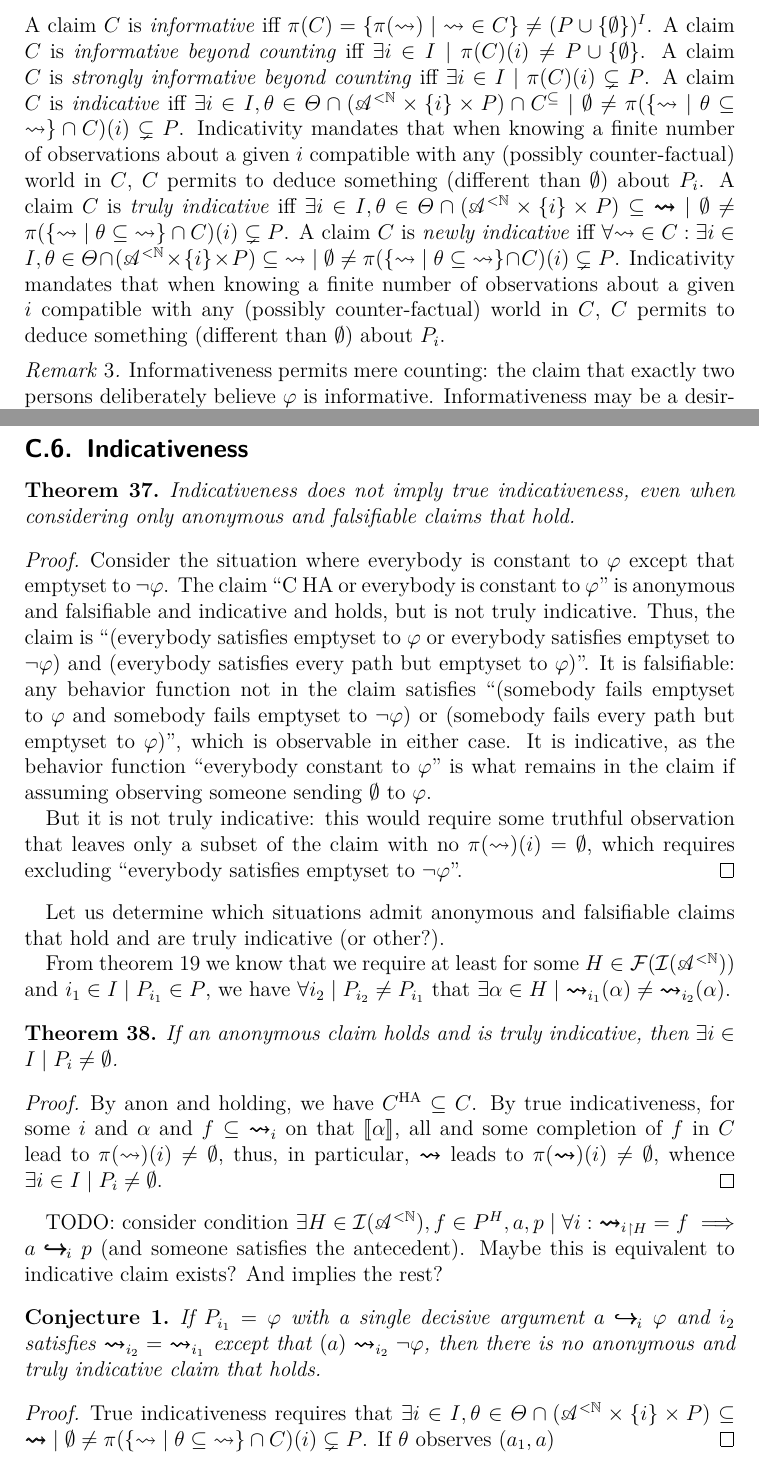
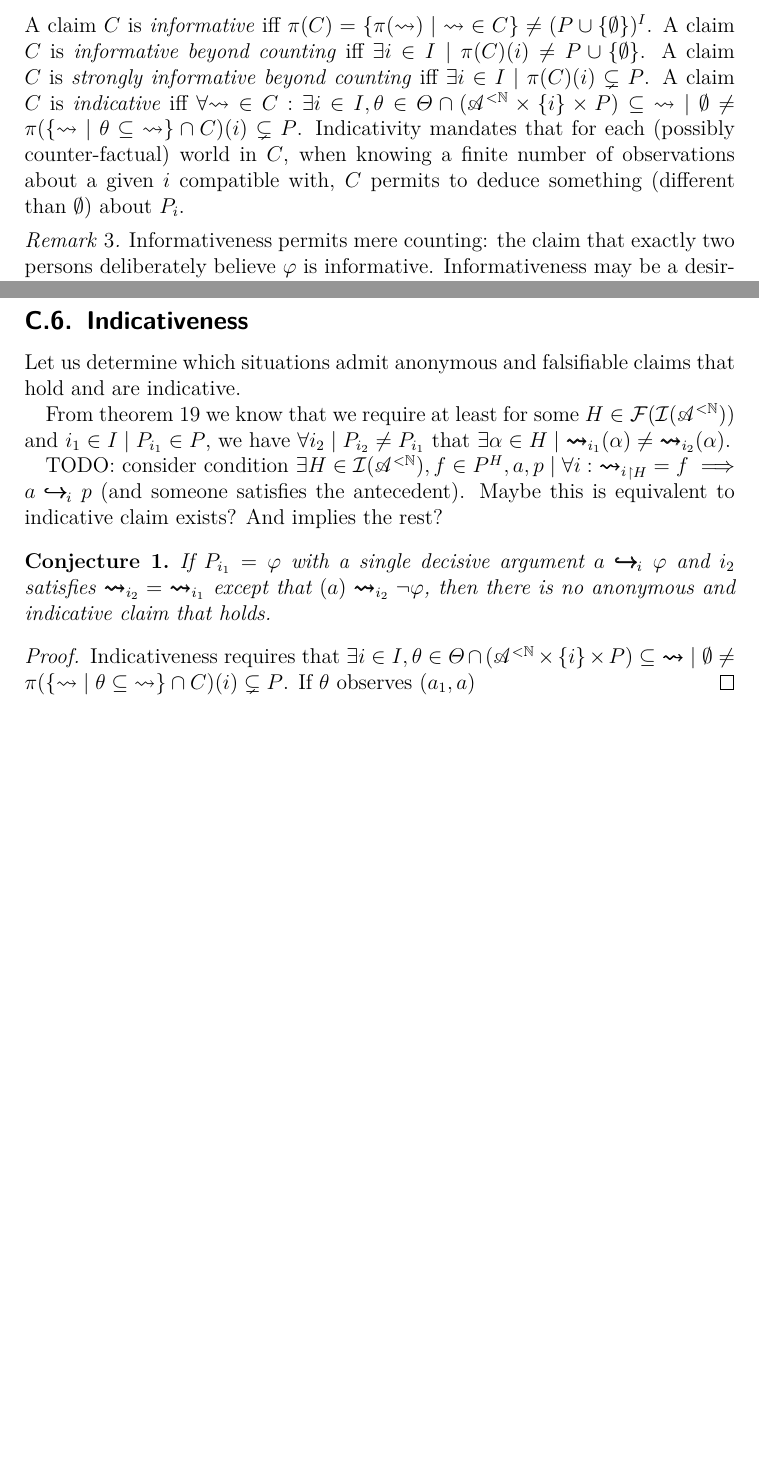
Before and after one commit to oliviercailloux/simple-models-dp, a LaTeX paper (simple.tex): two parts of pages 12 and 44 of 53 before the commit and two parts of pages 12 and 44 of 52 after it, joined at a grey line, cut so that both start at the same text, the shorter picture padded with empty space. Compiled offline with pdfLaTeX; a LaTeX package or settings file that is missing is left out.

Commit message:
Kept single def indicativeness

```diff
--- a/simple.tex
+++ b/simple.tex
@@ -294,10 +294,7 @@ falsifiability guarantees that a claim holds if, and only if, it is not rejectab
 A claim $C$ is \emph{informative} iff $\pi(C) = \set{\pi(\allleadstog) \suchthat {\allleadstog} \in C} ≠ (P \cup \set{\emptyset})^I$.
 A claim $C$ is \emph{informative beyond counting} iff $\exists i \in I \suchthat \pi(C)(i) ≠ P \cup \set{\emptyset}$.
 A claim $C$ is \emph{strongly informative beyond counting} iff $\exists i \in I \suchthat \pi(C)(i) \ssub P$.
-% A claim $C$ is \emph{indicative} iff $\exists H \in \finite(\incr(\allhists)), i \in I \suchthat \pi(\set{{\allleadstog} \suchthat H \wsub \ileadstoinvg(P)} \cap C)(i) \ssub P$. Indicativity mandates that when knowing a finite number of observations about a given $i$, $C$ permits to deduce something (different than $\emptyset$) about $P_i$.
-A claim $C$ is \emph{indicative} iff $\exists i \in I, \theta \in \Theta \cap (\allhists × \set{i} × P) \cap C^\wsub \suchthat \emptyset ≠ \pi(\set{{\allleadstog} \suchthat \theta \wsub {\allleadstog}} \cap C)(i) \ssub P$. Indicativity mandates that when knowing a finite number of observations about a given $i$ compatible with any (possibly counter-factual) world in $C$, $C$ permits to deduce something (different than $\emptyset$) about $P_i$.
-A claim $C$ is \emph{truly indicative} iff $\exists i \in I, \theta \in \Theta \cap (\allhists × \set{i} × P) \wsub {\allleadsto} \suchthat \emptyset ≠ \pi(\set{{\allleadstog} \suchthat \theta \wsub {\allleadstog}} \cap C)(i) \ssub P$.
-A claim $C$ is \emph{newly indicative} iff $\forall {\allleadstog} \in C: \exists i \in I, \theta \in \Theta \cap (\allhists × \set{i} × P) \wsub {\allleadstog} \suchthat \emptyset ≠ \pi(\set{{\allleadstog} \suchthat \theta \wsub {\allleadstog}} \cap C)(i) \ssub P$. Indicativity mandates that when knowing a finite number of observations about a given $i$ compatible with any (possibly counter-factual) world in $C$, $C$ permits to deduce something (different than $\emptyset$) about $P_i$.
+A claim $C$ is \emph{indicative} iff $\forall {\allleadstog} \in C: \exists i \in I, \theta \in \Theta \cap (\allhists × \set{i} × P) \wsub {\allleadstog} \suchthat \emptyset ≠ \pi(\set{{\allleadstog} \suchthat \theta \wsub {\allleadstog}} \cap C)(i) \ssub P$. Indicativity mandates that for each (possibly counter-factual) world in $C$, when knowing a finite number of observations about a given $i$ compatible with, $C$ permits to deduce something (different than $\emptyset$) about $P_i$.
 
 \begin{remark}
   Informativeness permits mere counting: the claim that exactly two persons deliberately believe $\phi$ is informative.
@@ -1825,44 +1824,20 @@ The function $f(\ar) ≠ f(\ar')$, for example, is not in $S$.
 \end{proof}
 
 \subsection{Indicativeness}
-\begin{theorem}
-  Indicativeness does not imply true indicativeness, even when considering only anonymous and falsifiable claims that hold.
-\end{theorem}
-\begin{proof}
-  Consider the situation where everybody is constant to $\phi$ except that emptyset to $¬\phi$.
-  The claim “C HA or everybody is constant to $\phi$” is anonymous and falsifiable and indicative and holds, but is not truly indicative.
-  Thus, the claim is “(everybody satisfies emptyset to $\phi$ or everybody satisfies emptyset to $¬\phi$) and (everybody satisfies every path but emptyset to $\phi$)”.
-  It is falsifiable: any behavior function not in the claim satisfies “(somebody fails emptyset to $\phi$ and somebody fails emptyset to $¬\phi$) or (somebody fails every path but emptyset to $\phi$)”, which is observable in either case.
-  It is indicative, as the behavior function “everybody constant to $\phi$” is what remains in the claim if assuming observing someone sending $\emptyset$ to $\phi$.
-
-  But it is not truly indicative: this would require some truthful observation that leaves only a subset of the claim with no $\pi({\allleadstog})(i) = \emptyset$, which requires excluding “everybody satisfies emptyset to $¬\phi$”.
-\end{proof}
-
-Let us determine which situations admit anonymous and falsifiable claims that hold and are truly indicative (or other?).
+Let us determine which situations admit anonymous and falsifiable claims that hold and are indicative.
 
 From \cref{th:suffIndic} we know that we require at least
 for some $H \in \finite(\incr(\allhists))$ and $i_1 \in I \suchthat P_{i_1} \in P$, we have $\forall i_2 \suchthat P_{i_2} \neq P_{i_1}$ that $\exists \hist \in H \suchthat {\ileadsto[i_1]}(\hist) \neq {\ileadsto[i_2]}(\hist)$.
-
-\begin{theorem}
-  If an anonymous claim holds and is truly indicative, then $\exists i \in I \suchthat P_i ≠ \emptyset$.
-\end{theorem}
-\begin{proof}
-  By anon and holding, we have $C^\text{HA} \wsub C$.
-  By true indicativeness, for some $i$ and $\hist$ and $f \wsub {\ileadsto}$ on that $\intvl{\hist}$, all and some completion of $f$ in $C$ lead to $\pi({\allleadstog})(i) ≠ \emptyset$, thus, in particular,
-  ${\allleadsto}$ leads to $\pi({\allleadsto})(i) ≠ \emptyset$,
-  whence
-  $\exists i \in I \suchthat P_i ≠ \emptyset$.
-\end{proof}
 
 TODO: consider condition $\exists H \in \incr(\allhists), f \in P^H, \ar, p \suchthat \forall i: \restr{\ileadsto}{H} = f \implies \ar \ileadstost p$ (and someone satisfies the antecedent).
 Maybe this is equivalent to indicative claim exists?
 And implies the rest?
 
 \begin{conjecture}
-  If $P_{i_1} = \phi$ with a single decisive argument $\ar \ileadstost \phi$ and $i_2$ satisfies ${\ileadsto[i_2]} = {\ileadsto[i_1]}$ except that $(\ar) \ileadsto[i_2] ¬\phi$, then there is no anonymous and truly indicative claim that holds.
+  If $P_{i_1} = \phi$ with a single decisive argument $\ar \ileadstost \phi$ and $i_2$ satisfies ${\ileadsto[i_2]} = {\ileadsto[i_1]}$ except that $(\ar) \ileadsto[i_2] ¬\phi$, then there is no anonymous and indicative claim that holds.
 \end{conjecture}
 \begin{proof}
-  True indicativeness requires that
+  Indicativeness requires that
   $\exists i \in I, \theta \in \Theta \cap (\allhists × \set{i} × P) \wsub {\allleadsto} \suchthat \emptyset ≠ \pi(\set{{\allleadstog} \suchthat \theta \wsub {\allleadstog}} \cap C)(i) \ssub P$.
   If $\theta$ observes $(\ar_1, \ar)$
 \end{proof}
```
Also changed, not shown: simple.tex (2 more changed lines).
